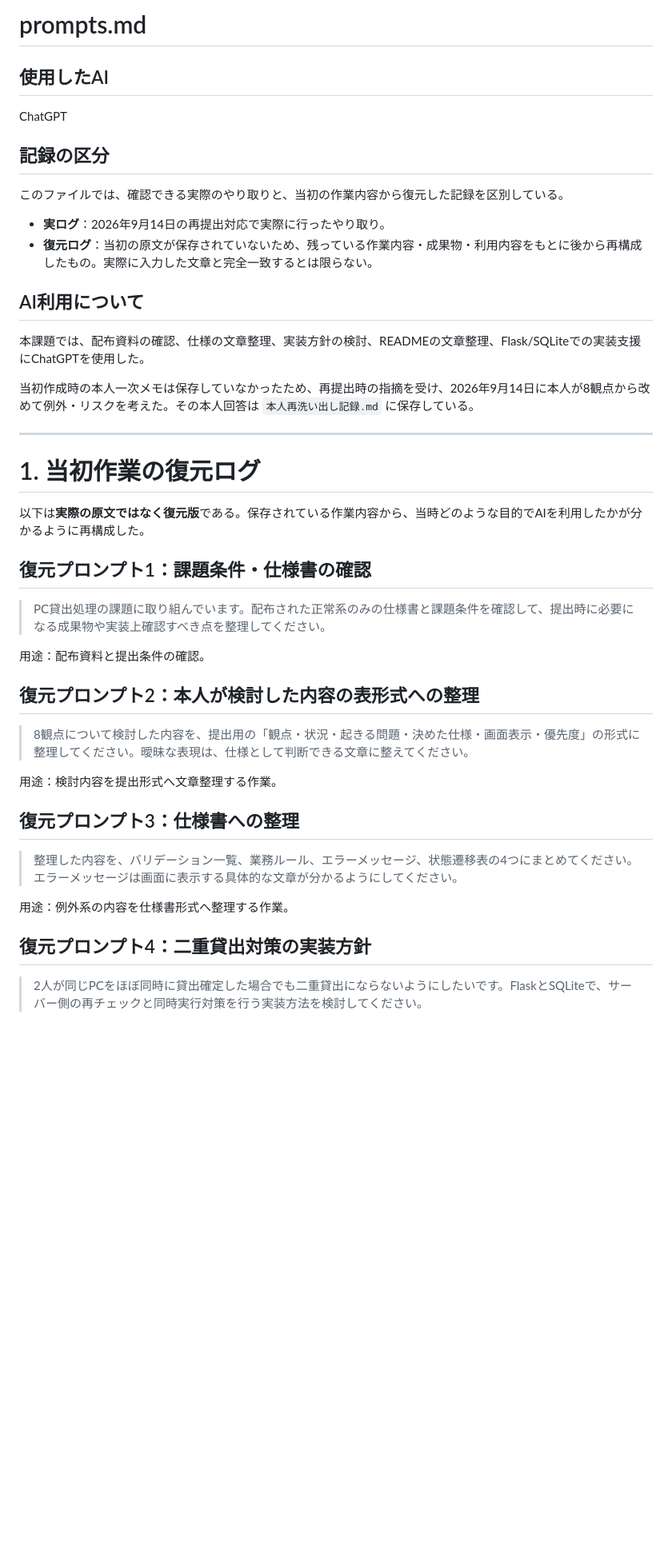
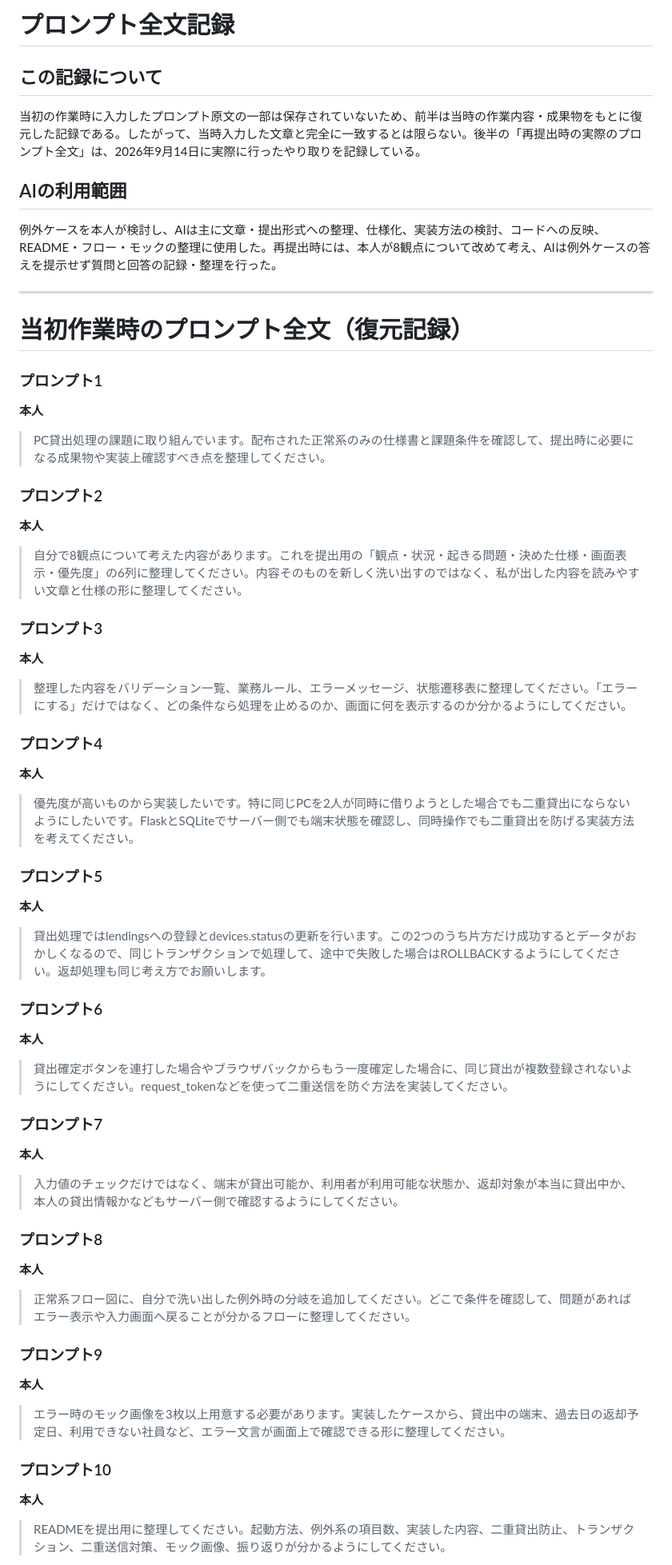
Before and after one commit to hoi-ai-coder/gate5-pc-lending, a Markdown page: prompts.md, the part around one of its changes. Shown at 80% size. GitHub-like rendering; blank space fills up the shorter version.

Commit message:
Reformat prompt log into full transcript style

```diff
--- a/prompts.md
+++ b/prompts.md
@@ -1,44 +1,52 @@
-# prompts.md
+# プロンプト全文記録
 
-## 使用したAI
-ChatGPT
+## この記録について
+当初の作業時に入力したプロンプト原文の一部は保存されていないため、前半は当時の作業内容・成果物をもとに復元した記録である。したがって、当時入力した文章と完全に一致するとは限らない。後半の「再提出時の実際のプロンプト全文」は、2026年9月14日に実際に行ったやり取りを記録している。
 
-## 記録の区分
-このファイルでは、確認できる実際のやり取りと、当初の作業内容から復元した記録を区別している。
-
-- **実ログ**：2026年9月14日の再提出対応で実際に行ったやり取り。
-- **復元ログ**：当初の原文が保存されていないため、残っている作業内容・成果物・利用内容をもとに後から再構成したもの。実際に入力した文章と完全一致するとは限らない。
-
-## AI利用について
-本課題では、配布資料の確認、仕様の文章整理、実装方針の検討、READMEの文章整理、Flask/SQLiteでの実装支援にChatGPTを使用した。
-
-当初作成時の本人一次メモは保存していなかったため、再提出時の指摘を受け、2026年9月14日に本人が8観点から改めて例外・リスクを考えた。その本人回答は `本人再洗い出し記録.md` に保存している。
+## AIの利用範囲
+例外ケースを本人が検討し、AIは主に文章・提出形式への整理、仕様化、実装方法の検討、コードへの反映、README・フロー・モックの整理に使用した。再提出時には、本人が8観点について改めて考え、AIは例外ケースの答えを提示せず質問と回答の記録・整理を行った。
 
 ---
 
-# 1. 当初作業の復元ログ
+# 当初作業時のプロンプト全文（復元記録）
 
-以下は**実際の原文ではなく復元版**である。保存されている作業内容から、当時どのような目的でAIを利用したかが分かるように再構成した。
-
-## 復元プロンプト1：課題条件・仕様書の確認
-
+### プロンプト1
+**本人**
 > PC貸出処理の課題に取り組んでいます。配布された正常系のみの仕様書と課題条件を確認して、提出時に必要になる成果物や実装上確認すべき点を整理してください。
 
-用途：配布資料と提出条件の確認。
+### プロンプト2
+**本人**
+> 自分で8観点について考えた内容があります。これを提出用の「観点・状況・起きる問題・決めた仕様・画面表示・優先度」の6列に整理してください。内容そのものを新しく洗い出すのではなく、私が出した内容を読みやすい文章と仕様の形に整理してください。
 
-## 復元プロンプト2：本人が検討した内容の表形式への整理
+### プロンプト3
+**本人**
+> 整理した内容をバリデーション一覧、業務ルール、エラーメッセージ、状態遷移表に整理してください。「エラーにする」だけではなく、どの条件なら処理を止めるのか、画面に何を表示するのか分かるようにしてください。
 
-> 8観点について検討した内容を、提出用の「観点・状況・起きる問題・決めた仕様・画面表示・優先度」の形式に整理してください。曖昧な表現は、仕様として判断できる文章に整えてください。
+### プロンプト4
+**本人**
+> 優先度が高いものから実装したいです。特に同じPCを2人が同時に借りようとした場合でも二重貸出にならないようにしたいです。FlaskとSQLiteでサーバー側でも端末状態を確認し、同時操作でも二重貸出を防げる実装方法を考えてください。
 
-用途：検討内容を提出形式へ文章整理する作業。
+### プロンプト5
+**本人**
+> 貸出処理ではlendingsへの登録とdevices.statusの更新を行います。この2つのうち片方だけ成功するとデータがおかしくなるので、同じトランザクションで処理して、途中で失敗した場合はROLLBACKするようにしてください。返却処理も同じ考え方でお願いします。
 
-## 復元プロンプト3：仕様書への整理
+### プロンプト6
+**本人**
+> 貸出確定ボタンを連打した場合やブラウザバックからもう一度確定した場合に、同じ貸出が複数登録されないようにしてください。request_tokenなどを使って二重送信を防ぐ方法を実装してください。
 
-> 整理した内容を、バリデーション一覧、業務ルール、エラーメッセージ、状態遷移表の4つにまとめてください。エラーメッセージは画面に表示する具体的な文章が分かるようにしてください。
+### プロンプト7
+**本人**
+> 入力値のチェックだけではなく、端末が貸出可能か、利用者が利用可能な状態か、返却対象が本当に貸出中か、本人の貸出情報かなどもサーバー側で確認するようにしてください。
 
-用途：例外系の内容を仕様書形式へ整理する作業。
+### プロンプト8
+**本人**
+> 正常系フロー図に、自分で洗い出した例外時の分岐を追加してください。どこで条件を確認して、問題があればエラー表示や入力画面へ戻ることが分かるフローに整理してください。
 
-## 復元プロンプト4：二重貸出対策の実装方針
+### プロンプト9
+**本人**
+> エラー時のモック画像を3枚以上用意する必要があります。実装したケースから、貸出中の端末、過去日の返却予定日、利用できない社員など、エラー文言が画面上で確認できる形に整理してください。
 
-> 2人が同じPCをほぼ同時に貸出確定した場合でも二重貸出にならないようにしたいです。FlaskとSQLiteで、サーバー側の再チェックと同時実行対策を行う実装方法を検討してください。
+### プロンプト10
+**本人**
+> READMEを提出用に整理してください。起動方法、例外系の項目数、実装した内容、二重貸出防止、トランザクション、二重送信対策、モック画像、振り返りが分かるようにしてください。
 
```
Also changed, not shown: other parts of prompts.md (+6 -54 lines).
